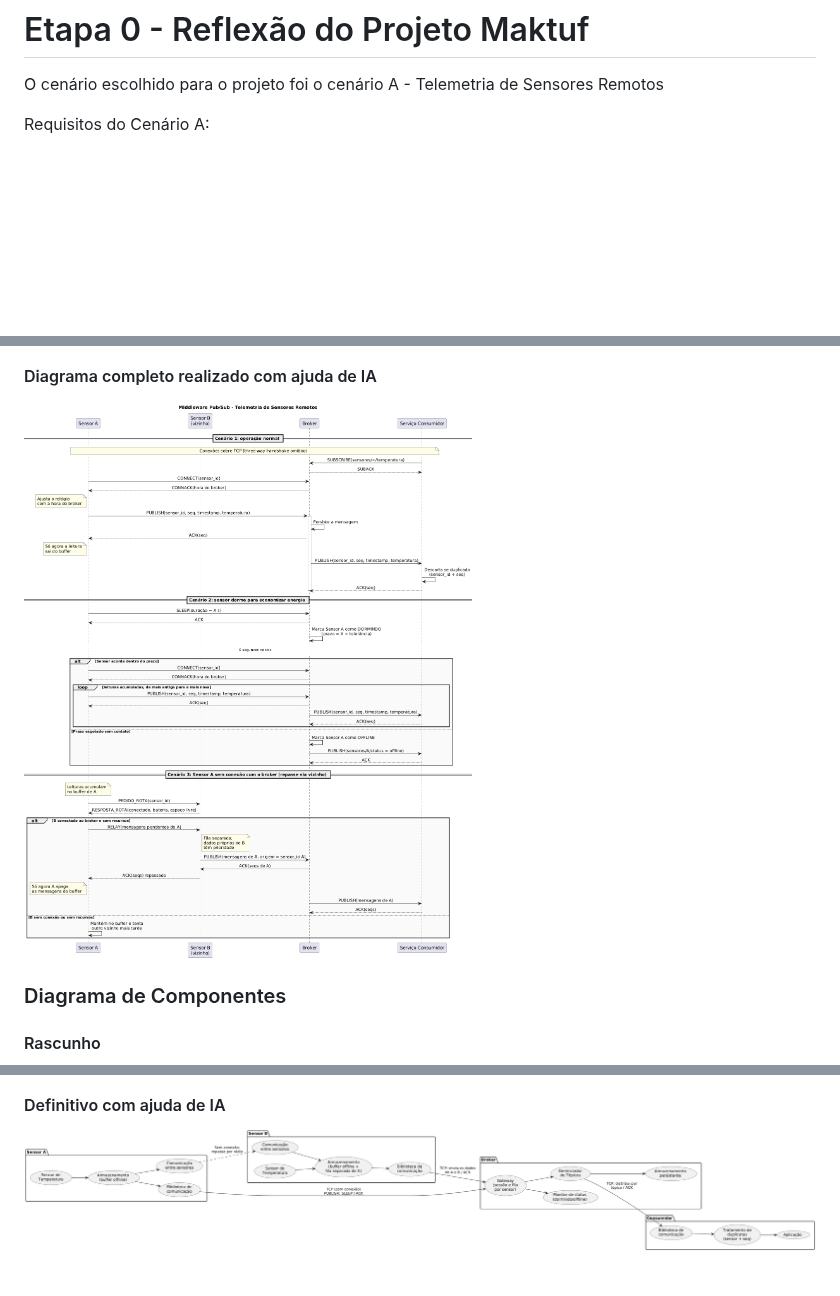
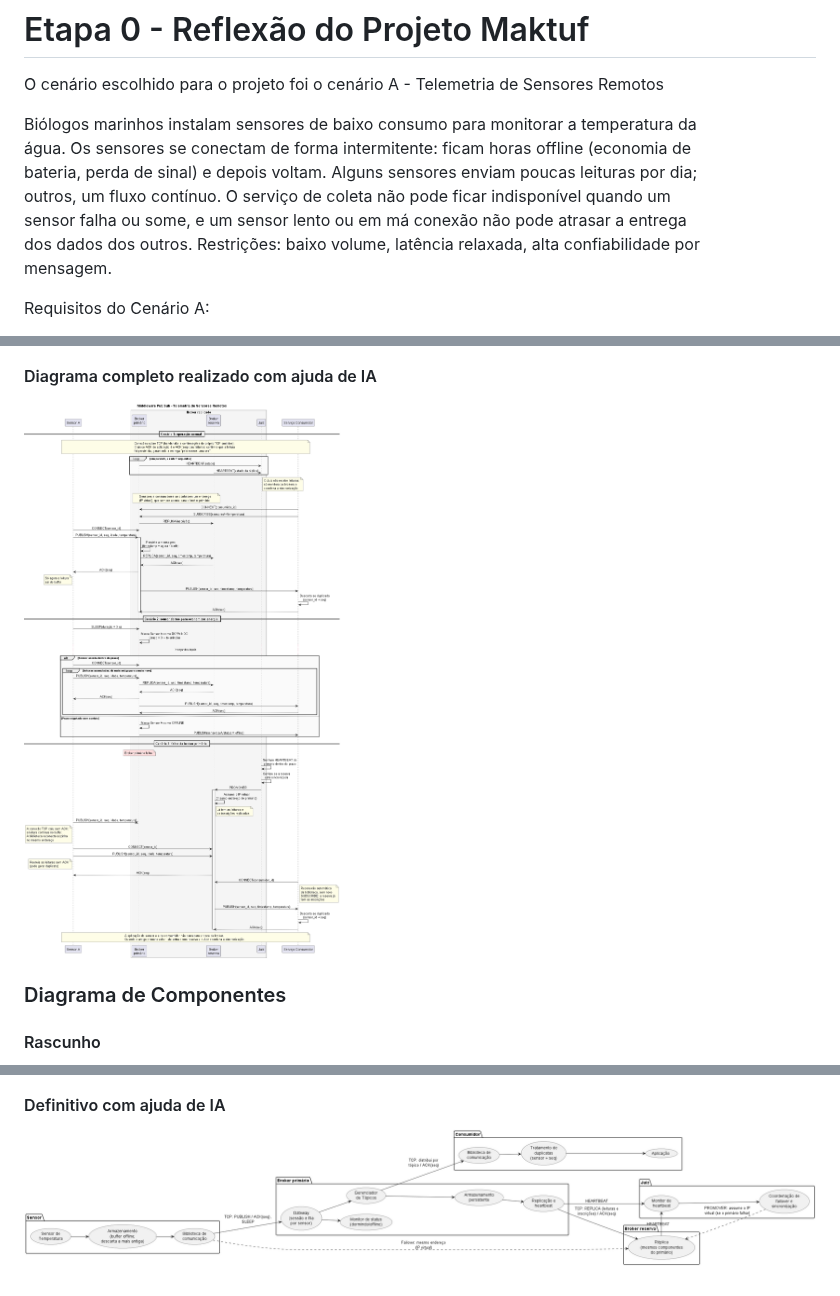
Before and after one commit to JoaoPedro-MAAR/Maktuf, a Markdown page: Etapa 0 e 1.md, 3 parts joined by grey strips. GitHub-like rendering; pictures changed too: arquitetura_componentes_v2.png, diagrama_sequencia.png; blank space fills up the shorter version.

```diff
--- a/Etapa 0 e 1.md
+++ b/Etapa 0 e 1.md
@@ -5,6 +5,14 @@ Alunos: João Pedro Marques Araújo Rodrigues Aragão e Lucas Emanuel Araújo To
 # Etapa 0 \-  Reflexão do Projeto Maktuf
 
 O cenário escolhido para o projeto foi o cenário A \- Telemetria de Sensores Remotos
+
+Biólogos marinhos instalam sensores de baixo consumo para monitorar a temperatura da
+água. Os sensores se conectam de forma intermitente: ficam horas offline (economia de
+bateria, perda de sinal) e depois voltam. Alguns sensores enviam poucas leituras por dia;
+outros, um fluxo contínuo. O serviço de coleta não pode ficar indisponível quando um
+sensor falha ou some, e um sensor lento ou em má conexão não pode atrasar a entrega
+dos dados dos outros. Restrições: baixo volume, latência relaxada, alta confiabilidade por
+mensagem.
 
 Requisitos do Cenário A:
 
```
Also changed, not shown: other parts of Etapa 0 e 1.md (+9 -11 lines), 2 other files.
